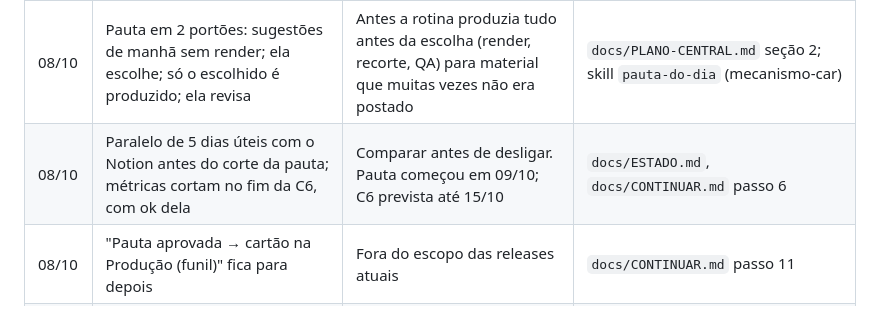
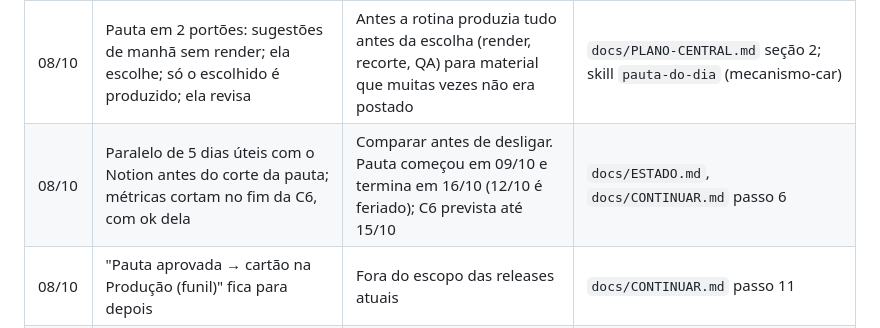
Before and after one commit to sorellaidigital/psn-planejamentosemneura, a Markdown page: docs/DECISOES.md, the part around the change. GitHub-like rendering.

Commit message:
docs: data do fim do paralelo também em DECISOES e PLANO
Co-Authored-By: Claude Opus 5.5 <noreply@anthropic.com>
Claude-Session: https://claude.ai/code/session_01W4GUZBPzzfyoaMS1yUN2hU

```diff
--- a/docs/DECISOES.md
+++ b/docs/DECISOES.md
@@ -10,7 +10,7 @@ Para mudar uma decisão, registrar a nova linha aqui com a data e dizer qual sub
 | 08/10 | Centralizar todo o conteúdo no PSN, em camadas; repo central novo em 2 tempos | Trabalho espalhado em 3 repos, Notion, VPS e rotinas. Tempo 1 feito (histórico do `mecanismo-inst`); Tempo 2 = trazer o `mecanismo-car`, primeira tarefa do chat novo | `docs/PLANO-CENTRAL.md`, `docs/CONTINUAR.md` seção 5 |
 | 08/10 | Todo módulo novo passa por spec + protótipo aprovado antes de código; o app precisa ser de uso diário, não "n funções" | Evita construir telas que ela não abre. Métrica-guia: pautas postadas por semana | `docs/UX-HOJE.md`, `docs/prototipo-hoje.html` |
 | 08/10 | Pauta em 2 portões: sugestões de manhã sem render; ela escolhe; só o escolhido é produzido; ela revisa | Antes a rotina produzia tudo antes da escolha (render, recorte, QA) para material que muitas vezes não era postado | `docs/PLANO-CENTRAL.md` seção 2; skill `pauta-do-dia` (mecanismo-car) |
-| 08/10 | Paralelo de 5 dias úteis com o Notion antes do corte da pauta; métricas cortam no fim da C6, com ok dela | Comparar antes de desligar. Pauta começou em 09/10; C6 prevista até 15/10 | `docs/ESTADO.md`, `docs/CONTINUAR.md` passo 6 |
+| 08/10 | Paralelo de 5 dias úteis com o Notion antes do corte da pauta; métricas cortam no fim da C6, com ok dela | Comparar antes de desligar. Pauta começou em 09/10 e termina em 16/10 (12/10 é feriado); C6 prevista até 15/10 | `docs/ESTADO.md`, `docs/CONTINUAR.md` passo 6 |
 | 08/10 | "Pauta aprovada → cartão na Produção (funil)" fica para depois | Fora do escopo das releases atuais | `docs/CONTINUAR.md` passo 11 |
 | sem data | App sem login até a plataforma estar completa | Simplicidade para uso diário. Consequência: anon lê; em `psn_pauta` só muda colunas de revisão, em transições validadas por trigger; escrever conteúdo e imagens só com segredo (leitura é pública: anon lê `psn_pauta` inteiro e o bucket `psn-pautas` é público); em `psn_referencias` (e no bucket `psn-referencias`) anon tem leitura e escrita completas desde a migração de 27/09, como no módulo Ideias; conteúdo de pauta entra no Claude como dado | migrações `20261010_psn_pauta_v1.sql`, `20261011_psn_pauta_v1_1.sql`; trigger `psn_pauta_transicao` |
 | 09/10 | Produção pelo GitHub Actions usando crédito de API agora; depois trocar para a assinatura (`CLAUDE_CODE_OAUTH_TOKEN`). Chave de API nunca no app | Isolar o segredo do PSN do Claude (3 jobs), teto de gasto, sem rotina com Bash livre lendo texto de app sem login | `mecanismo-car/.github/workflows/producao-pauta.yml`; Edge `psn-pauta-disparar` |
```
Also changed, not shown: docs/PLANO-CENTRAL.md (+1 -1 lines).
